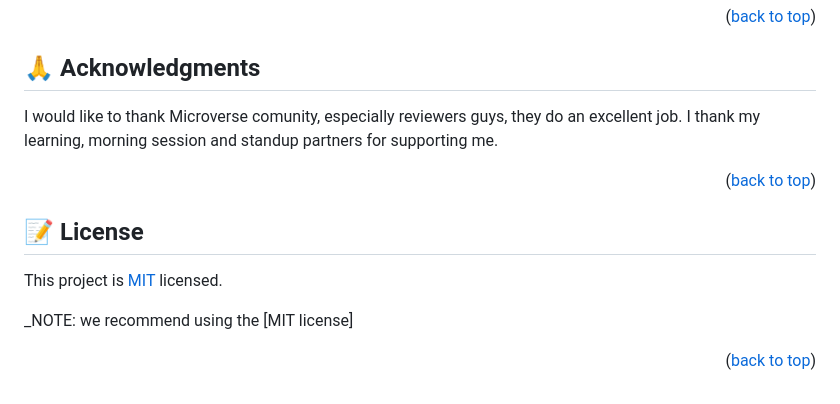
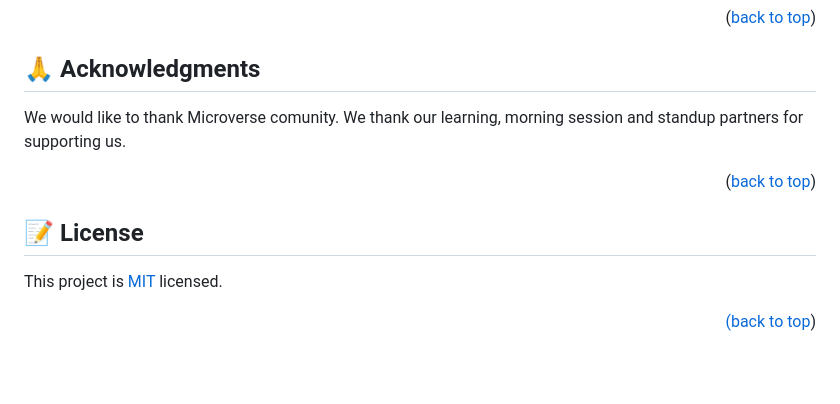
Before and after one commit to oovillagran/Central-Cinema-Trends, a Markdown page: README.md, the part around the change printed below. Drawn GitHub-style; blank space fills up the shorter version.

```diff
--- a/README.md
+++ b/README.md
@@ -181,7 +208,7 @@ If you like this project feel free to make any comment, all contributions are we
 
 ## 🙏 Acknowledgments <a name="acknowledgements"></a>
 
-I would like to thank Microverse comunity, especially reviewers guys, they do an excellent job. I thank my learning, morning session and standup partners for supporting me.
+We would like to thank Microverse comunity. We thank our learning, morning session and standup partners for supporting us.
 
 <p align="right">(<a href="#readme-top">back to top</a>)</p>
 
@@ -189,6 +216,6 @@ I would like to thank Microverse comunity, especially reviewers guys, they do an
 
 This project is [MIT](LICENSE.md) licensed.
 
-_NOTE: we recommend using the [MIT license]<a href="LICENSE.md">
+<a href="LICENSE.md">
 
 <p align="right">(<a href="#readme-top">back to top</a>)</p>
```
Also changed, not shown: other parts of README.md (+44 -17 lines), dist/1d4571930a542d5cdb03.png (added), src/Images/Capstone.png, 2 other files.
